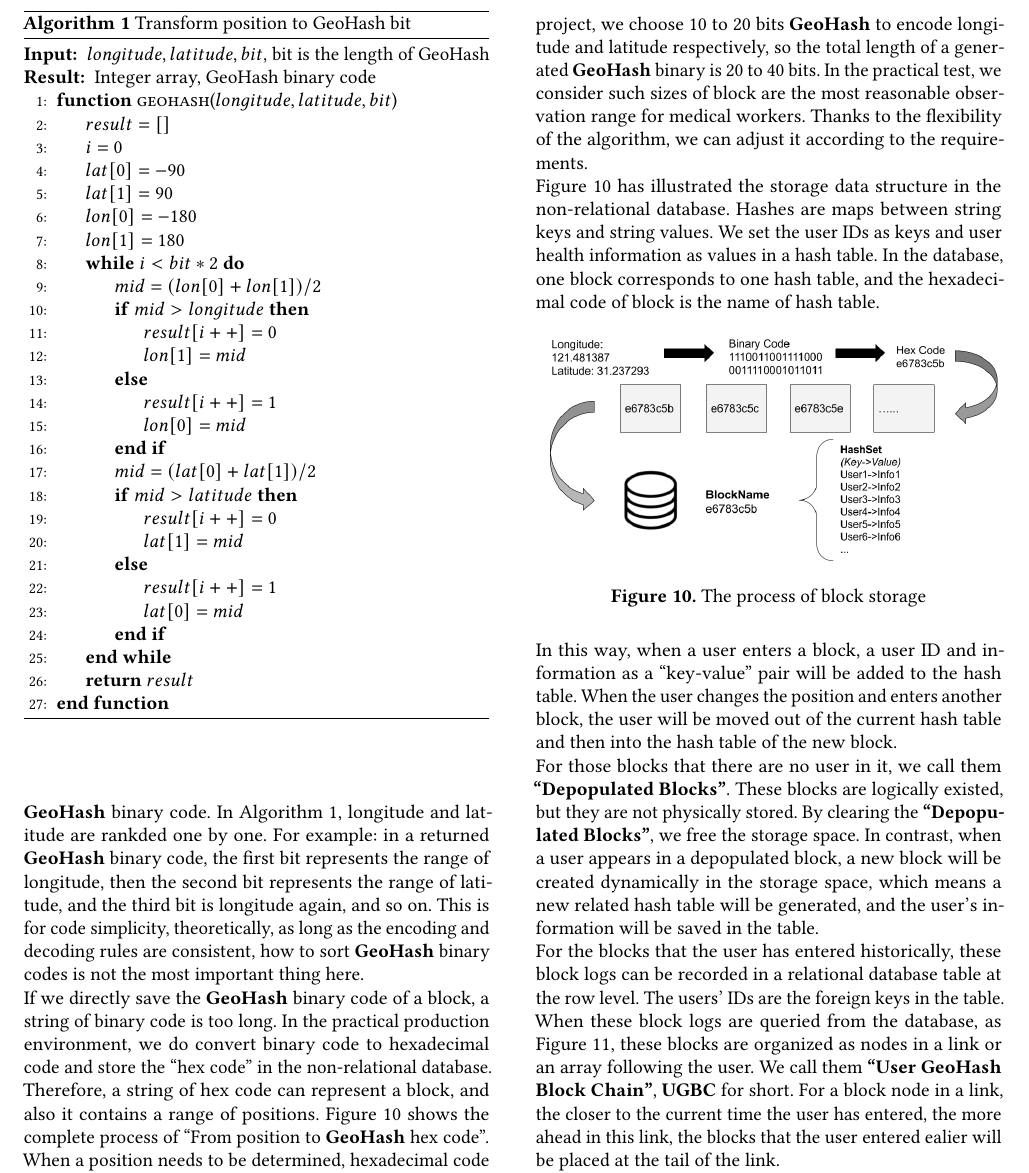
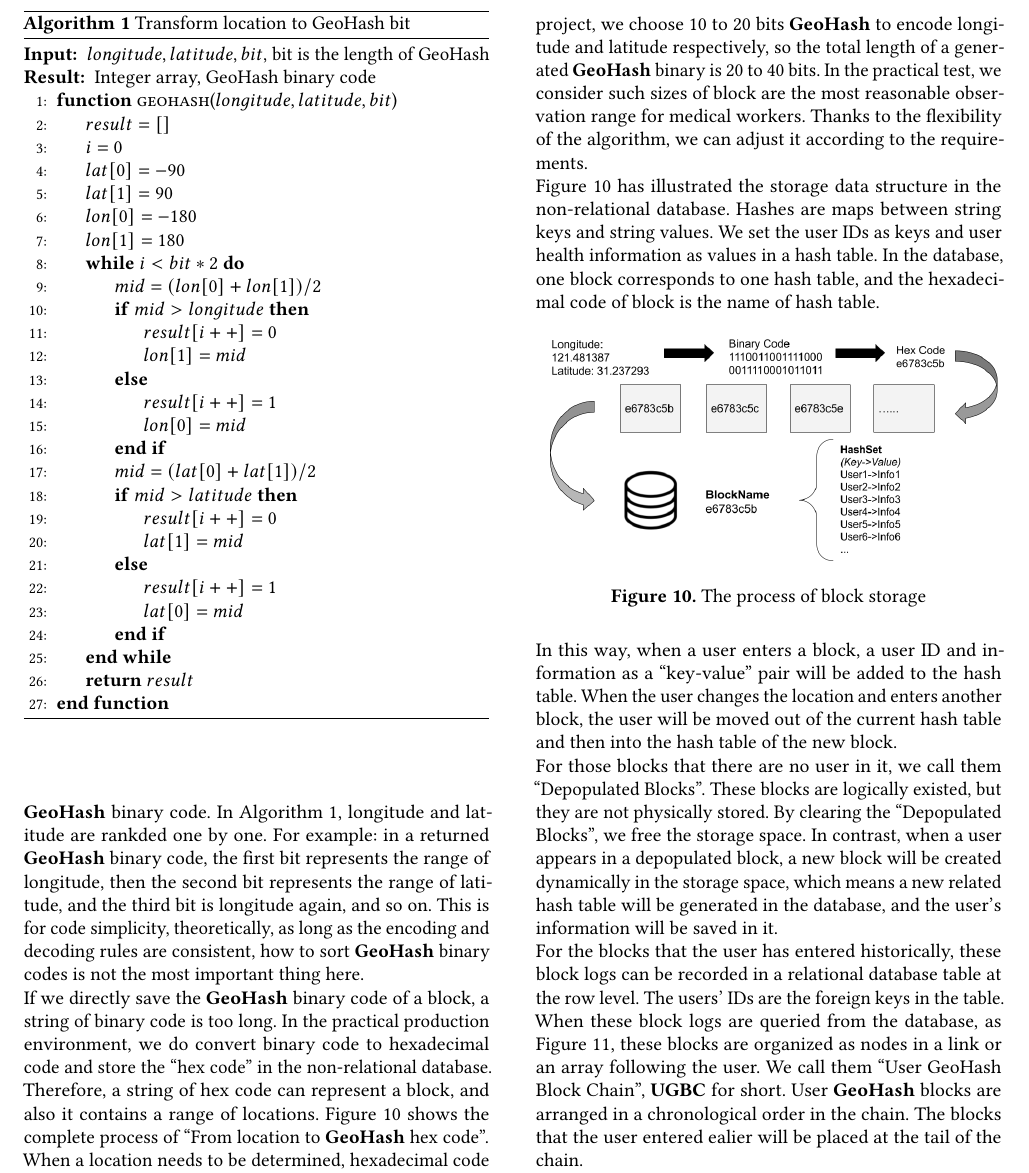
Before and after one commit to devilyouwei/epidemic-geohash, a LaTeX paper (geohash.tex): part of page 8 of 11, cut so that both start at the same text. Compiled offline with pdfLaTeX.

Commit message:
fix some words

```diff
--- a/geohash.tex
+++ b/geohash.tex
@@ -387,7 +387,7 @@ The first step is to transform longitude and latitude to binary code.
 Referring to the description about grid division in Section 4.1, we adopt the following Algorithm 1.
 \\
 \begin{algorithm}[htb]
-	\caption{Transform position to GeoHash bit}
+	\caption{Transform location to GeoHash bit}
 	\begin{algorithmic}[1]
 		\Require{$longitude,latitude,bit$, bit is the length of GeoHash}
 		\Ensure{Integer array, GeoHash binary code}
@@ -428,11 +428,11 @@ This is for code simplicity, theoretically, as long as the encoding and decoding
 \\
 If we directly save the \textbf{GeoHash} binary code of a block, a string of binary code is too long.
 In the practical production environment, we do convert binary code to hexadecimal code and store the ``hex code'' in the non-relational database.
-Therefore, a string of hex code can represent a block, and also it contains a range of positions.
-Figure 10 shows the complete process of ``From position to \textbf{GeoHash} hex code''.
+Therefore, a string of hex code can represent a block, and also it contains a range of locations.
+Figure 10 shows the complete process of ``From location to \textbf{GeoHash} hex code''.
 \\
-When a position needs to be determined, hexadecimal code can be easily converted to binary code, and then the binary code can be decoded to the range of longitude and latitude by inversing \textbf{GeoHash} algorithm.
-The accuracy of restored position depends on the number of \textbf{GeoHash} bits.
+When a location needs to be determined, hexadecimal code can be easily converted to binary code, and then the binary code can be decoded to the range of longitude and latitude by inversing \textbf{GeoHash} algorithm.
+The accuracy of restored location depends on the number of \textbf{GeoHash} bits.
 In this project, we choose 10 to 20 bits \textbf{GeoHash} to encode longitude and latitude respectively, so the total length of a generated \textbf{GeoHash} binary is 20 to 40 bits.
 In the practical test, we consider such sizes of block are the most reasonable observation range for medical workers.
 Thanks to the flexibility of the algorithm, we can adjust it according to the requirements.
@@ -447,18 +447,19 @@ In the database, one block corresponds to one hash table, and the hexadecimal co
 \end{figure}
 \\
 In this way, when a user enters a block, a user ID and information as a ``key-value'' pair will be added to the hash table.
-When the user changes the position and enters another block, the user will be moved out of the current hash table and then into the hash table of the new block.
+When the user changes the location and enters another block, the user will be moved out of the current hash table and then into the hash table of the new block.
 \\
-For those blocks that there are no user in it, we call them \textbf{``Depopulated Blocks''}.
+For those blocks that there are no user in it, we call them ``Depopulated Blocks''.
 These blocks are logically existed, but they are not physically stored.
-By clearing the \textbf{``Depopulated Blocks''}, we free the storage space.
-In contrast, when a user appears in a depopulated block, a new block will be created dynamically in the storage space, which means a new related hash table will be generated, and the user's information will be saved in the table.
+By clearing the ``Depopulated Blocks'', we free the storage space.
+In contrast, when a user appears in a depopulated block, a new block will be created dynamically in the storage space, which means a new related hash table will be generated in the database, and the user's information will be saved in it.
 \\
 For the blocks that the user has entered historically, these block logs can be recorded in a relational database table at the row level.
 The users' IDs are the foreign keys in the table.
 When these block logs are queried from the database, as Figure 11, these blocks are organized as nodes in a link or an array following the user.
-We call them \textbf{``User GeoHash Block Chain''}, \textbf{UGBC} for short.
-For a block node in a link, the closer to the current time the user has entered, the more ahead in this link, the blocks that the user entered ealier will be placed at the tail of the link.
+We call them ``User GeoHash Block Chain'', \textbf{UGBC} for short.
+User \textbf{GeoHash} blocks are arranged in a chronological order in the chain.
+The blocks that the user entered ealier will be placed at the tail of the chain.
 \begin{figure}[htb]
 	\centering\includegraphics[width=\linewidth]{block-log.png}
 	\caption{User GeoHash Block Chain}
```
Also changed, not shown: geohash.tex (14 more changed lines).
